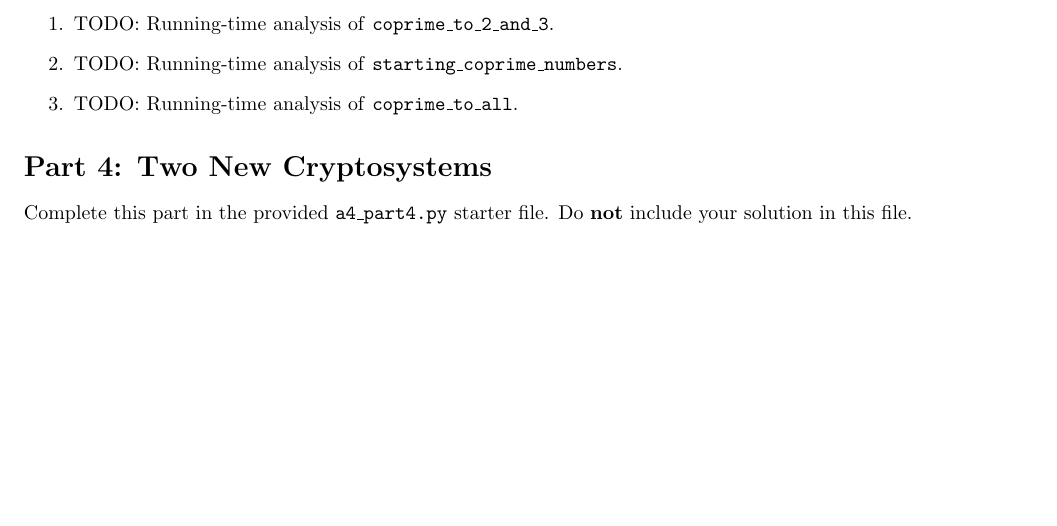
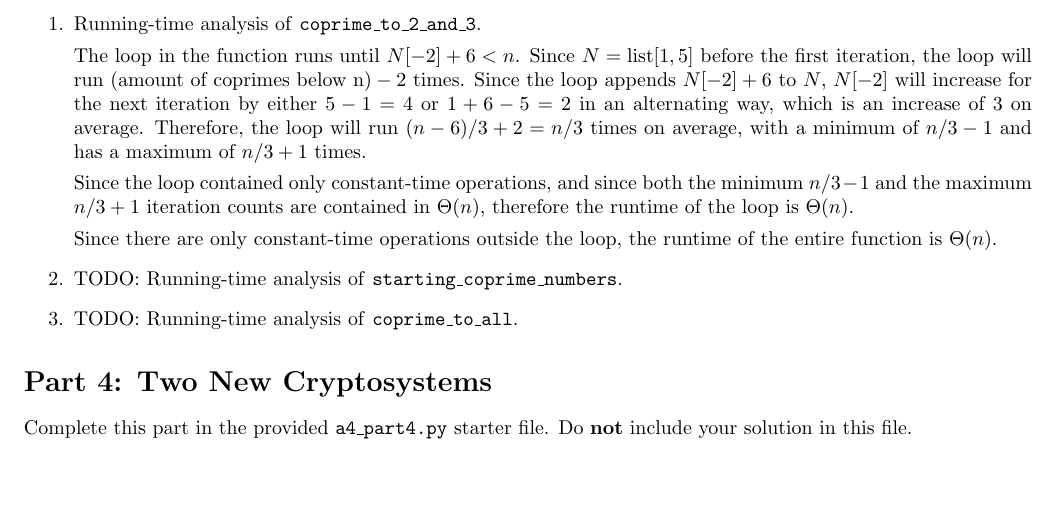
Before and after one commit to hykilpikonna/CSC110, a LaTeX problem sheet (assignments/a4/a4.tex): part of page 6 of 6, cut so that both start at the same text. Compiled offline with pdfLaTeX.

Commit message:
[+] A4 P3.1

```diff
--- a/assignments/a4/a4.tex
+++ b/assignments/a4/a4.tex
@@ -15,6 +15,7 @@
 \newcommand{\R}{\mathbb{R}}
 \newcommand{\cO}{\mathcal{O}}
 \newcommand{\floor}[1]{\left\lfloor #1 \right\rfloor}
+\newcommand{\code}[1]{\texttt{#1}}
 
 \begin{document}
 \maketitle
@@ -254,7 +255,13 @@ Do \textbf{not} include your solution in this file.
 
 \begin{enumerate}
 \item[1.]
-TODO: Running-time analysis of \texttt{coprime\_to\_2\_and\_3}.
+Running-time analysis of \texttt{coprime\_to\_2\_and\_3}.
+
+The loop in the function runs until $N[-2] + 6 < n$. Since $N = \text{list}[1, 5]$ before the first iteration, the loop will run $\text{(amount of coprimes below n)} - 2$ times. Since the loop appends $N[-2] + 6$ to $N$, $N[-2]$ will increase for the next iteration by either $5 - 1 = 4$ or $1 + 6 - 5 = 2$ in an alternating way, which is an increase of $3$ on average. Therefore, the loop will run $(n - 6) / 3 + 2 = n / 3$ times on average, with a minimum of $n / 3 - 1$ and has a maximum of $n / 3 + 1$ times.
+
+Since the loop contained only constant-time operations, and since both the minimum $n / 3 - 1$ and the maximum $n / 3 + 1$ iteration counts are contained in $\Theta(n)$, therefore the runtime of the loop is $\Theta(n)$.
+
+Since there are only constant-time operations outside the loop, the runtime of the entire function is $\Theta(n)$.
 
 \item[2.]
 TODO: Running-time analysis of \texttt{starting\_coprime\_numbers}.
```
